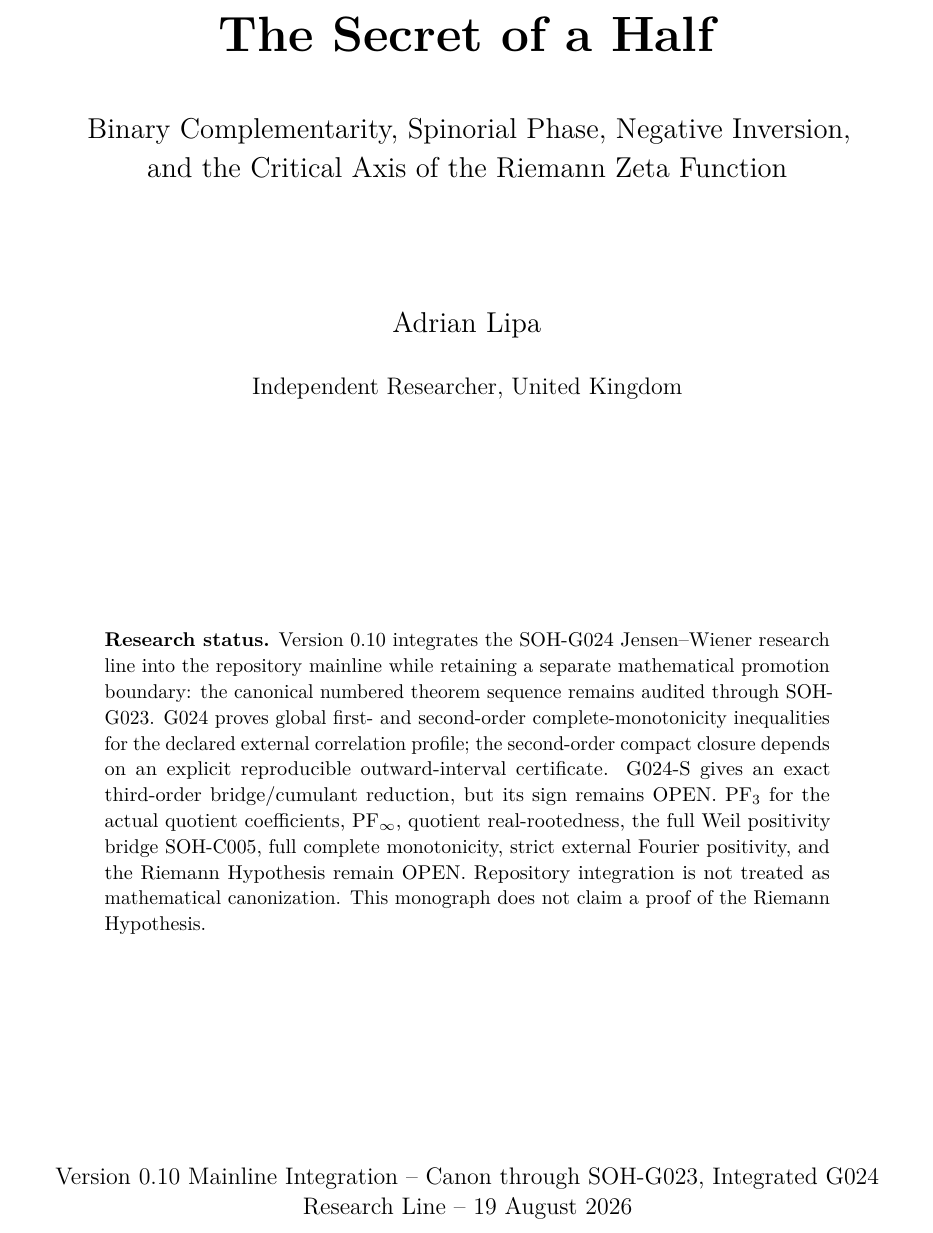
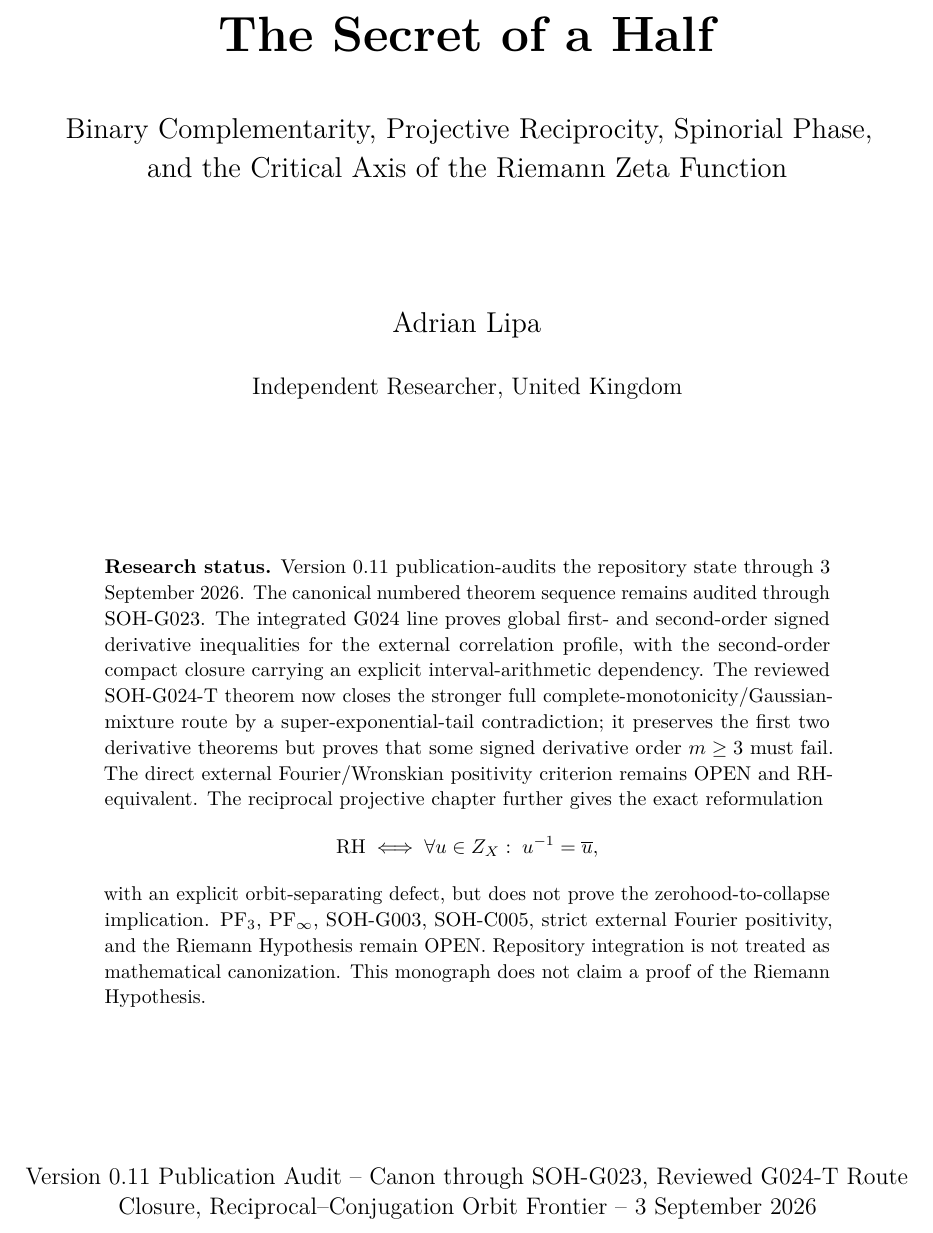
Before and after one commit to AdrianLipa90/secret-of-a-half, a LaTeX thesis (monograph/main.tex, which reads monograph/frontmatter/title.tex): part of page 1 of 283, cut so that both start at the same text. Compiled offline with pdfLaTeX.

Commit message:
Update v0.11 publication title and proof boundary

```diff
--- a/monograph/frontmatter/title.tex
+++ b/monograph/frontmatter/title.tex
@@ -3,7 +3,7 @@
 \vspace*{2.2cm}
 {\Huge\bfseries The Secret of a Half\par}
 \vspace{0.8cm}
-{\Large Binary Complementarity, Spinorial Phase, Negative Inversion,\\
+{\Large Binary Complementarity, Projective Reciprocity, Spinorial Phase,\\
 and the Critical Axis of the Riemann Zeta Function\par}
 \vspace{2.0cm}
 {\Large Adrian Lipa\par}
@@ -12,9 +12,13 @@ and the Critical Axis of the Riemann Zeta Function\par}
 \vfill
 \begin{minipage}{0.82\textwidth}
 \small
-\textbf{Research status.} Version 0.10 integrates the SOH-G024 Jensen--Wiener research line into the repository mainline while retaining a separate mathematical promotion boundary: the canonical numbered theorem sequence remains audited through SOH-G023. G024 proves global first- and second-order complete-monotonicity inequalities for the declared external correlation profile; the second-order compact closure depends on an explicit reproducible outward-interval certificate. G024-S gives an exact third-order bridge/cumulant reduction, but its sign remains OPEN. PF$_3$ for the actual quotient coefficients, PF$_\infty$, quotient real-rootedness, the full Weil positivity bridge SOH-C005, full complete monotonicity, strict external Fourier positivity, and the Riemann Hypothesis remain OPEN. Repository integration is not treated as mathematical canonization. This monograph does not claim a proof of the Riemann Hypothesis.
+\textbf{Research status.} Version 0.11 publication-audits the repository state through 3 September 2026. The canonical numbered theorem sequence remains audited through SOH-G023. The integrated G024 line proves global first- and second-order signed derivative inequalities for the external correlation profile, with the second-order compact closure carrying an explicit interval-arithmetic dependency. The reviewed SOH-G024-T theorem now closes the stronger full complete-monotonicity/Gaussian-mixture route by a super-exponential-tail contradiction; it preserves the first two derivative theorems but proves that some signed derivative order $m\ge3$ must fail. The direct external Fourier/Wronskian positivity criterion remains OPEN and RH-equivalent. The reciprocal projective chapter further gives the exact reformulation
+\[
+\mathrm{RH}\iff \forall u\in Z_X:\;u^{-1}=\overline u,
+\]
+with an explicit orbit-separating defect, but does not prove the zerohood-to-collapse implication. PF$_3$, PF$_\infty$, SOH-G003, SOH-C005, strict external Fourier positivity, and the Riemann Hypothesis remain OPEN. Repository integration is not treated as mathematical canonization. This monograph does not claim a proof of the Riemann Hypothesis.
 \end{minipage}
 \vfill
-{\large Version 0.10 Mainline Integration -- Canon through SOH-G023, Integrated G024 Research Line -- 19 August 2026\par}
+{\large Version 0.11 Publication Audit -- Canon through SOH-G023, Reviewed G024-T Route Closure, Reciprocal--Conjugation Orbit Frontier -- 3 September 2026\par}
 \end{titlepage}
 \cleardoublepage
```
